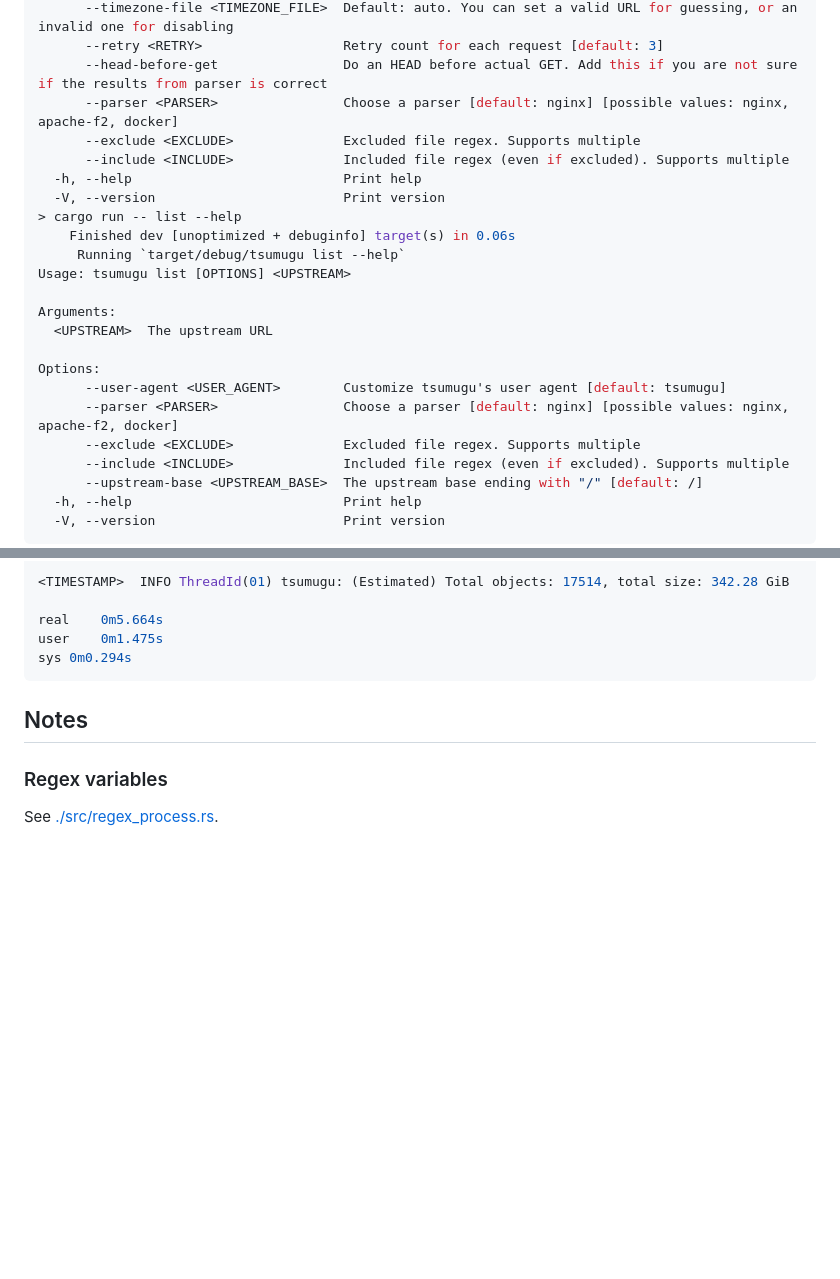
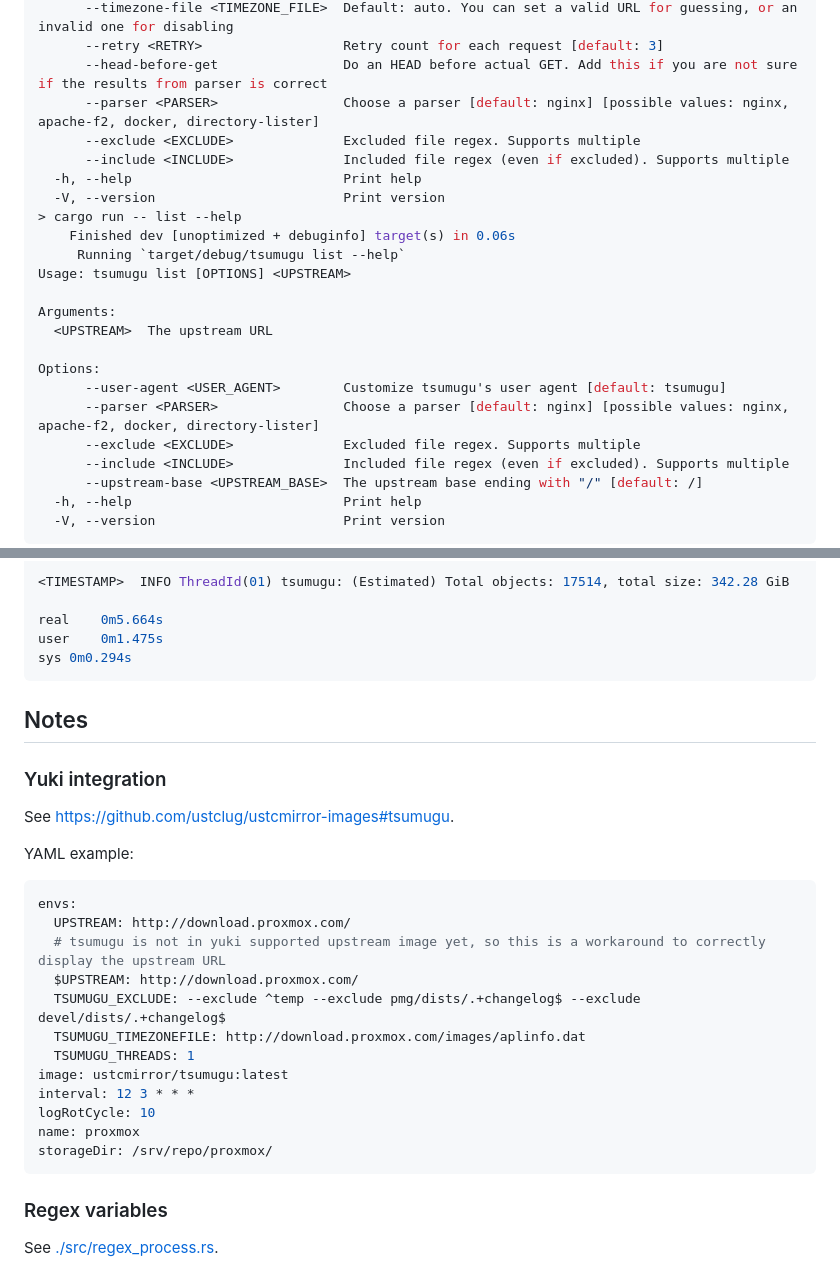
Before and after one commit to taoky/tsumugu, a Markdown page: README.md, 2 parts joined by grey strips. GitHub-like rendering; blank space fills up the shorter version.

````diff
--- a/README.md
+++ b/README.md
@@ -55,7 +55,7 @@ Options:
       --timezone-file <TIMEZONE_FILE>  Default: auto. You can set a valid URL for guessing, or an invalid one for disabling
       --retry <RETRY>                  Retry count for each request [default: 3]
       --head-before-get                Do an HEAD before actual GET. Add this if you are not sure if the results from parser is correct
-      --parser <PARSER>                Choose a parser [default: nginx] [possible values: nginx, apache-f2, docker]
+      --parser <PARSER>                Choose a parser [default: nginx] [possible values: nginx, apache-f2, docker, directory-lister]
       --exclude <EXCLUDE>              Excluded file regex. Supports multiple
       --include <INCLUDE>              Included file regex (even if excluded). Supports multiple
   -h, --help                           Print help
@@ -70,7 +70,7 @@ Arguments:
 
 Options:
       --user-agent <USER_AGENT>        Customize tsumugu's user agent [default: tsumugu]
-      --parser <PARSER>                Choose a parser [default: nginx] [possible values: nginx, apache-f2, docker]
+      --parser <PARSER>                Choose a parser [default: nginx] [possible values: nginx, apache-f2, docker, directory-lister]
       --exclude <EXCLUDE>              Excluded file regex. Supports multiple
       --include <INCLUDE>              Included file regex (even if excluded). Supports multiple
       --upstream-base <UPSTREAM_BASE>  The upstream base ending with "/" [default: /]
@@ -140,6 +140,27 @@ sys	0m0.294s
 
 ## Notes
 
+### Yuki integration
+
+See <https://github.com/ustclug/ustcmirror-images#tsumugu>.
+
+YAML example:
+
+```yaml
+envs:
+  UPSTREAM: http://download.proxmox.com/
+  # tsumugu is not in yuki supported upstream image yet, so this is a workaround to correctly display the upstream URL
+  $UPSTREAM: http://download.proxmox.com/
+  TSUMUGU_EXCLUDE: --exclude ^temp --exclude pmg/dists/.+changelog$ --exclude devel/dists/.+changelog$
+  TSUMUGU_TIMEZONEFILE: http://download.proxmox.com/images/aplinfo.dat
+  TSUMUGU_THREADS: 1
+image: ustcmirror/tsumugu:latest
+interval: 12 3 * * *
+logRotCycle: 10
+name: proxmox
+storageDir: /srv/repo/proxmox/
+```
+
 ### Regex variables
 
 See [./src/regex_process.rs](./src/regex_process.rs).
````
